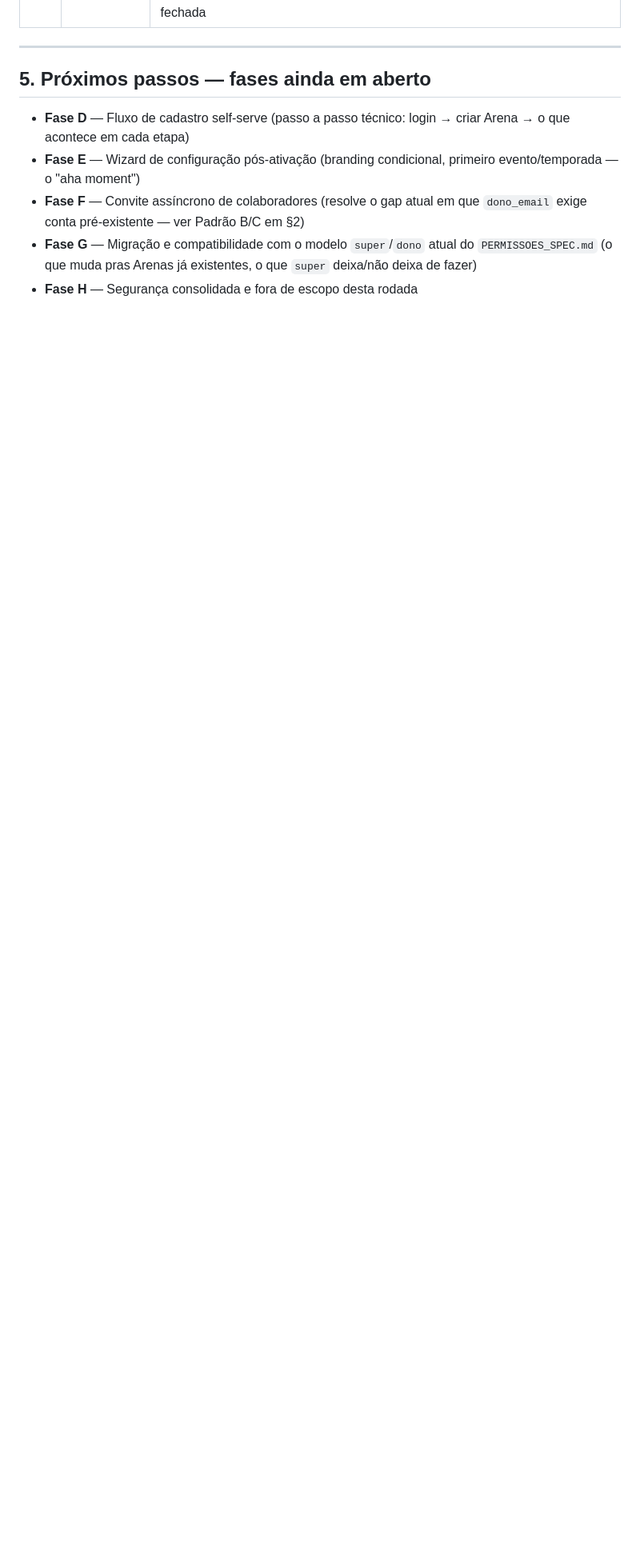
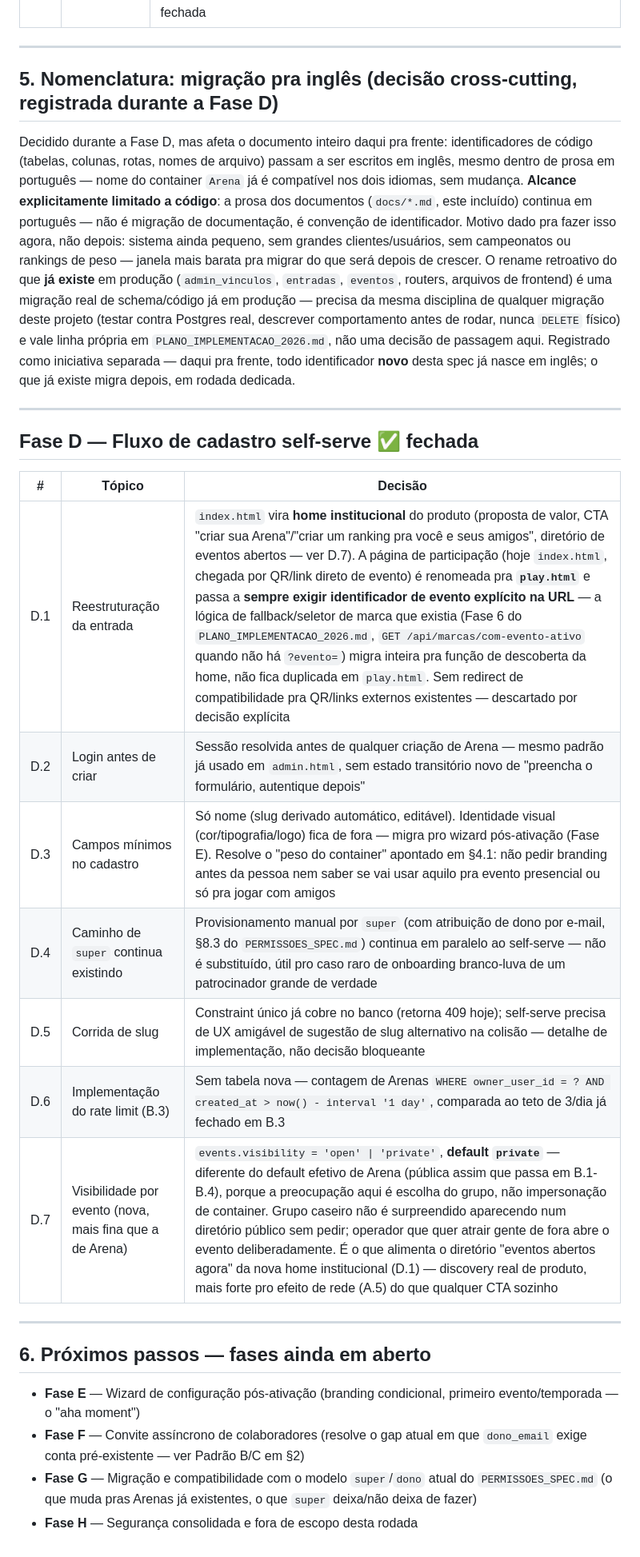
Before and after one commit to bmaimoni/retro-score-ranking, a Markdown page: docs/ARENA_SPEC.md, the part around one of its changes. Shown at 80% size. Drawn GitHub-style; blank space fills up the shorter version.

Commit message:
docs: fecha Fase D da ARENA_SPEC — cadastro self-serve e nomenclatura em ingles
index.html vira home institucional (CTA criar Arena + diretorio de eventos
abertos); pagina de participacao renomeia pra play.html, sempre exige
identificador de evento explicito. Cadastro minimo (so nome), caminho de
super provisionar continua em paralelo, rate limit sem tabela nova.
Visibilidade por evento (open/private, default private) registrada como
mecanismo mais fino que a publicacao de Arena.

Decisao cross-cutting: identificadores de codigo passam a nascer em
ingles daqui pra frente (prosa dos docs continua em portugues); rename
retroativo do que ja existe em producao fica registrado como iniciativa
separada, nao decidida de passagem aqui. C.1/C.2 atualizados pra refletir
os novos nomes (draft/published/suspended, plan).

Co-Authored-By: Claude Sonnet 5 <noreply@anthropic.com>

```diff
--- a/docs/ARENA_SPEC.md
+++ b/docs/ARENA_SPEC.md
@@ -183,10 +183,45 @@ expõe atrito com o modelo herdado do `PERMISSOES_SPEC.md`:
 
 ---
 
-## 5. Próximos passos — fases ainda em aberto
+## 5. Nomenclatura: migração pra inglês (decisão cross-cutting, registrada durante a Fase D)
 
-- **Fase D** — Fluxo de cadastro self-serve (passo a passo técnico: login
-  → criar Arena → o que acontece em cada etapa)
+Decidido durante a Fase D, mas afeta o documento inteiro daqui pra frente:
+identificadores de código (tabelas, colunas, rotas, nomes de arquivo)
+passam a ser escritos em inglês, mesmo dentro de prosa em português — nome
+do container `Arena` já é compatível nos dois idiomas, sem mudança.
+**Alcance explicitamente limitado a código**: a prosa dos documentos
+(`docs/*.md`, este incluído) continua em português — não é migração de
+documentação, é convenção de identificador. Motivo dado pra fazer isso
+agora, não depois: sistema ainda pequeno, sem grandes clientes/usuários,
+sem campeonatos ou rankings de peso — janela mais barata pra migrar do que
+será depois de crescer. O rename retroativo do que **já existe** em
+produção (`admin_vinculos`, `entradas`, `eventos`, routers, arquivos de
+frontend) é uma migração real de schema/código já em produção — precisa da
+mesma disciplina de qualquer migração deste projeto (testar contra
+Postgres real, descrever comportamento antes de rodar, nunca `DELETE`
+físico) e vale linha própria em `PLANO_IMPLEMENTACAO_2026.md`, não uma
+decisão de passagem aqui. Registrado como iniciativa separada — daqui pra
+frente, todo identificador **novo** desta spec já nasce em inglês; o que já
+existe migra depois, em rodada dedicada.
+
+---
+
+## Fase D — Fluxo de cadastro self-serve ✅ fechada
+
+| # | Tópico | Decisão |
+|---|---|---|
+| D.1 | Reestruturação da entrada | `index.html` vira **home institucional** do produto (proposta de valor, CTA "criar sua Arena"/"criar um ranking pra você e seus amigos", diretório de eventos abertos — ver D.7). A página de participação (hoje `index.html`, chegada por QR/link direto de evento) é renomeada pra **`play.html`** e passa a **sempre exigir identificador de evento explícito na URL** — a lógica de fallback/seletor de marca que existia (Fase 6 do `PLANO_IMPLEMENTACAO_2026.md`, `GET /api/marcas/com-evento-ativo` quando não há `?evento=`) migra inteira pra função de descoberta da home, não fica duplicada em `play.html`. Sem redirect de compatibilidade pra QR/links externos existentes — descartado por decisão explícita |
+| D.2 | Login antes de criar | Sessão resolvida antes de qualquer criação de Arena — mesmo padrão já usado em `admin.html`, sem estado transitório novo de "preencha o formulário, autentique depois" |
+| D.3 | Campos mínimos no cadastro | Só nome (slug derivado automático, editável). Identidade visual (cor/tipografia/logo) fica de fora — migra pro wizard pós-ativação (Fase E). Resolve o "peso do container" apontado em §4.1: não pedir branding antes da pessoa nem saber se vai usar aquilo pra evento presencial ou só pra jogar com amigos |
+| D.4 | Caminho de `super` continua existindo | Provisionamento manual por `super` (com atribuição de dono por e-mail, §8.3 do `PERMISSOES_SPEC.md`) continua em paralelo ao self-serve — não é substituído, útil pro caso raro de onboarding branco-luva de um patrocinador grande de verdade |
+| D.5 | Corrida de slug | Constraint único já cobre no banco (retorna 409 hoje); self-serve precisa de UX amigável de sugestão de slug alternativo na colisão — detalhe de implementação, não decisão bloqueante |
+| D.6 | Implementação do rate limit (B.3) | Sem tabela nova — contagem de Arenas `WHERE owner_user_id = ? AND created_at > now() - interval '1 day'`, comparada ao teto de 3/dia já fechado em B.3 |
+| D.7 | Visibilidade por evento (nova, mais fina que a de Arena) | `events.visibility = 'open' \| 'private'`, **default `private`** — diferente do default efetivo de Arena (pública assim que passa em B.1-B.4), porque a preocupação aqui é escolha do grupo, não impersonação de container. Grupo caseiro não é surpreendido aparecendo num diretório público sem pedir; operador que quer atrair gente de fora abre o evento deliberadamente. É o que alimenta o diretório "eventos abertos agora" da nova home institucional (D.1) — discovery real de produto, mais forte pro efeito de rede (A.5) do que qualquer CTA sozinho |
+
+---
+
+## 6. Próximos passos — fases ainda em aberto
+
 - **Fase E** — Wizard de configuração pós-ativação (branding condicional,
   primeiro evento/temporada — o "aha moment")
 - **Fase F** — Convite assíncrono de colaboradores (resolve o gap atual em
```
Also changed, not shown: other parts of docs/ARENA_SPEC.md (+3 -3 lines).
